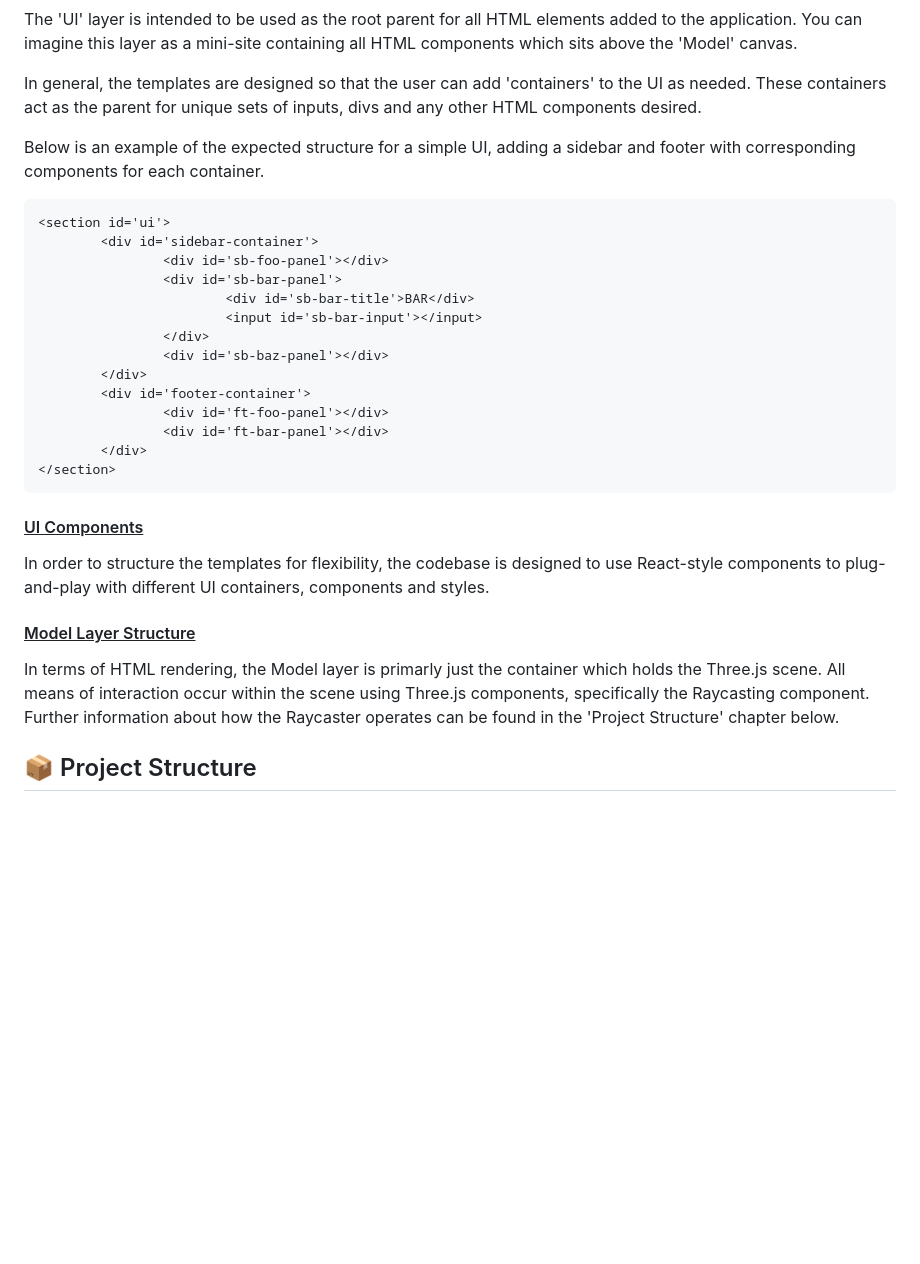
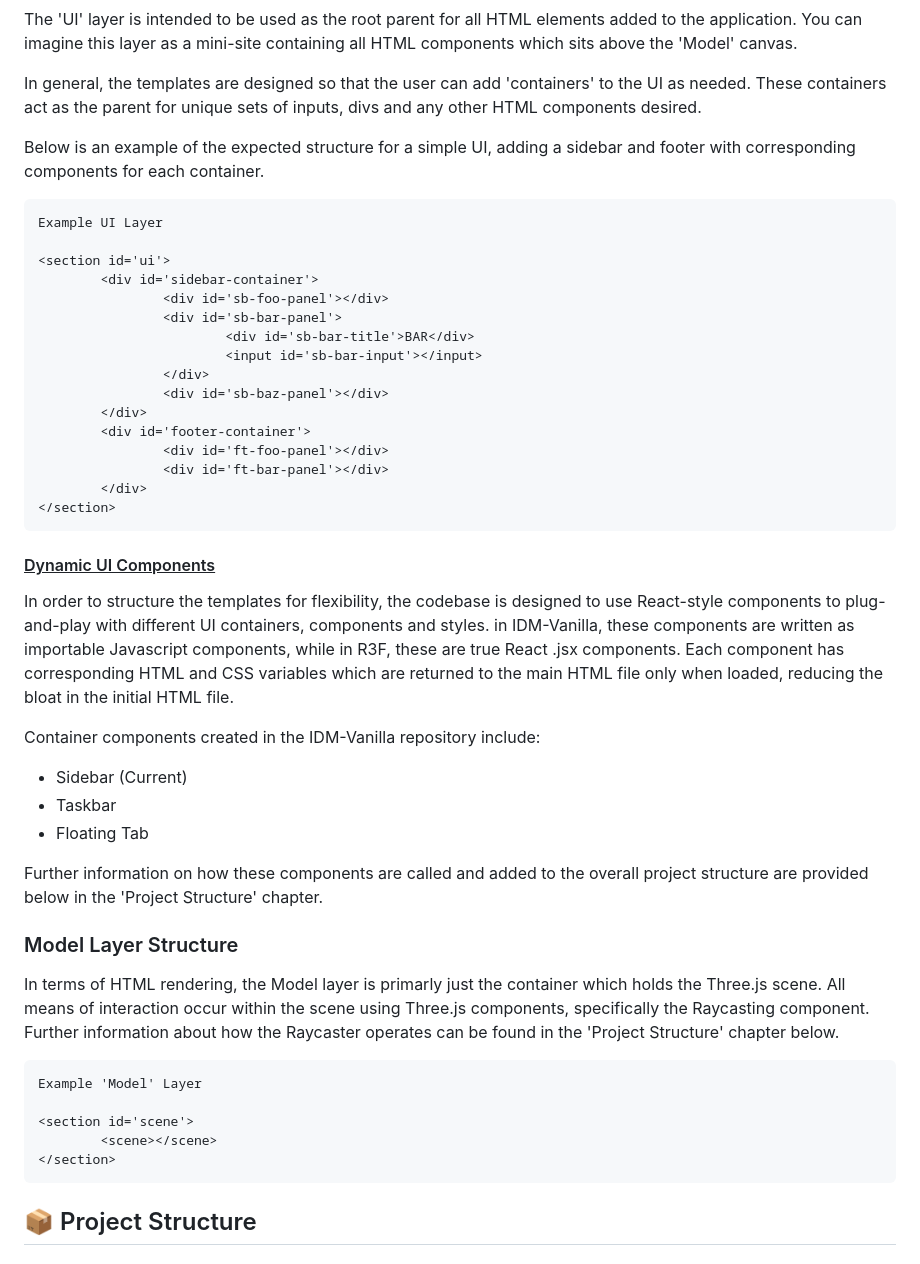
Before and after one commit to PW-SEA-CoDe/InteractiveDesignModels, a Markdown page: README.md, the part around the change printed below. GitHub-like rendering; blank space fills up the shorter version.

````diff
--- a/README.md
+++ b/README.md
@@ -152,6 +152,8 @@ In general, the templates are designed so that the user can add 'containers' to
 Below is an example of the expected structure for a simple UI, adding a sidebar and footer with corresponding components for each container.
 
 ``` html
+Example UI Layer
+
 <section id='ui'>
         <div id='sidebar-container'>
                 <div id='sb-foo-panel'></div>
@@ -167,14 +169,29 @@ Below is an example of the expected structure for a simple UI, adding a sidebar
         </div>
 </section>
 ```
-#### <ins>UI Components
+#### <ins>Dynamic UI Components
 
-In order to structure the templates for flexibility, the codebase is designed to use React-style components to plug-and-play with different UI containers, components and styles.
+In order to structure the templates for flexibility, the codebase is designed to use React-style components to plug-and-play with different UI containers, components and styles. in IDM-Vanilla, these components are written as importable Javascript components, while in R3F, these are true React .jsx components. Each component has corresponding HTML and CSS variables which are returned to the main HTML file only when loaded, reducing the bloat in the initial HTML file.
 
-#### <ins>Model Layer Structure
+Container components created in the IDM-Vanilla repository include:
+
+- Sidebar (Current)
+- Taskbar
+- Floating Tab
+
+Further information on how these components are called and added to the overall project structure are provided below in the 'Project Structure' chapter.
+
+### Model Layer Structure
 
 In terms of HTML rendering, the Model layer is primarly just the container which holds the Three.js scene. All means of interaction occur within the scene using Three.js components, specifically the Raycasting component. Further information about how the Raycaster operates can be found in the 'Project Structure' chapter below.
 
+``` html
+Example 'Model' Layer
+
+<section id='scene'>
+        <scene></scene>
+</section>
+```
 
 ## 📦 Project Structure
 
````
Also changed, not shown: other parts of README.md (+24 -2 lines).
